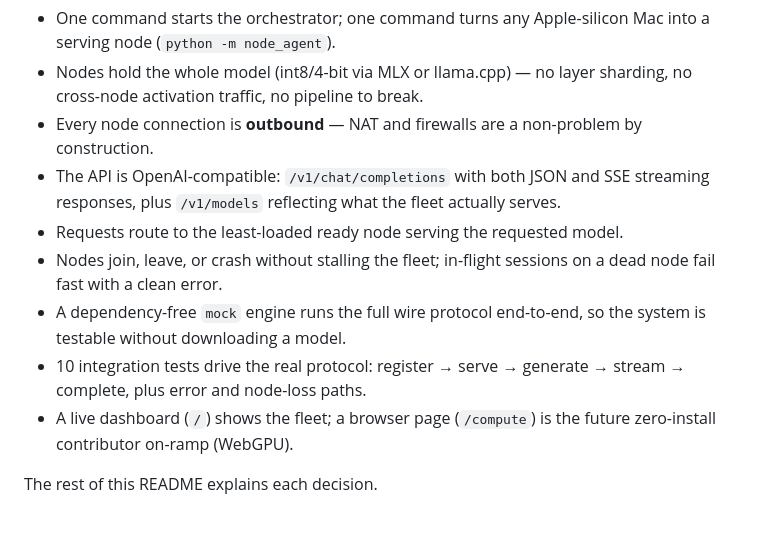
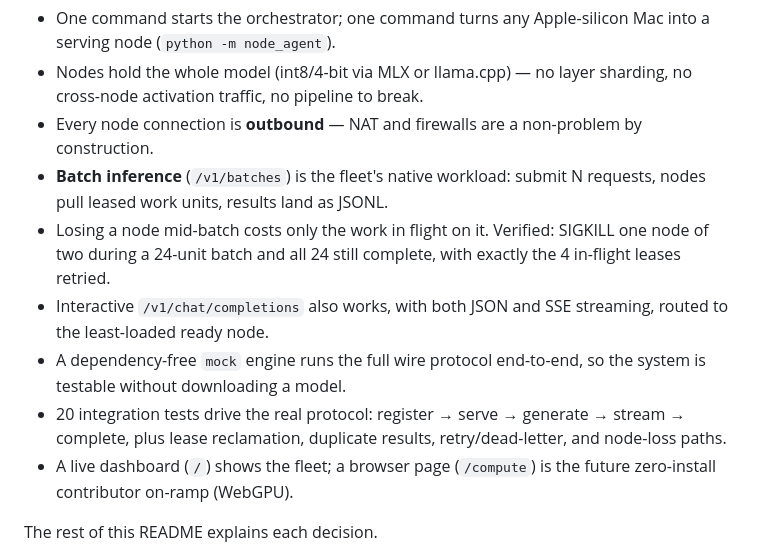
Before and after one commit to Sardor-M/FleetLM, a Markdown page: README.md, the part around one of its changes. Rendered like a GitHub page; blank space fills up the shorter version.

```diff
--- a/README.md
+++ b/README.md
@@ -9,11 +9,11 @@ In this setup:
 - One command starts the orchestrator; one command turns any Apple-silicon Mac into a serving node (`python -m node_agent`).
 - Nodes hold the whole model (int8/4-bit via MLX or llama.cpp) — no layer sharding, no cross-node activation traffic, no pipeline to break.
 - Every node connection is **outbound** — NAT and firewalls are a non-problem by construction.
-- The API is OpenAI-compatible: `/v1/chat/completions` with both JSON and SSE streaming responses, plus `/v1/models` reflecting what the fleet actually serves.
-- Requests route to the least-loaded ready node serving the requested model.
-- Nodes join, leave, or crash without stalling the fleet; in-flight sessions on a dead node fail fast with a clean error.
+- **Batch inference** (`/v1/batches`) is the fleet's native workload: submit N requests, nodes pull leased work units, results land as JSONL.
+- Losing a node mid-batch costs only the work in flight on it. Verified: SIGKILL one node of two during a 24-unit batch and all 24 still complete, with exactly the 4 in-flight leases retried.
+- Interactive `/v1/chat/completions` also works, with both JSON and SSE streaming, routed to the least-loaded ready node.
 - A dependency-free `mock` engine runs the full wire protocol end-to-end, so the system is testable without downloading a model.
-- 10 integration tests drive the real protocol: register → serve → generate → stream → complete, plus error and node-loss paths.
+- 20 integration tests drive the real protocol: register → serve → generate → stream → complete, plus lease reclamation, duplicate results, retry/dead-letter, and node-loss paths.
 - A live dashboard (`/`) shows the fleet; a browser page (`/compute`) is the future zero-install contributor on-ramp (WebGPU).
 
 The rest of this README explains each decision.
```
Also changed, not shown: other parts of README.md (+57 -13 lines).
